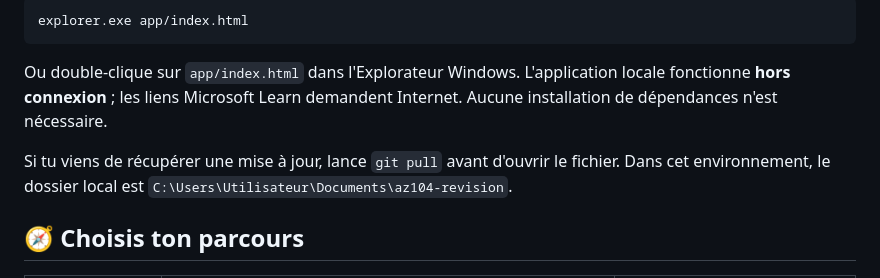
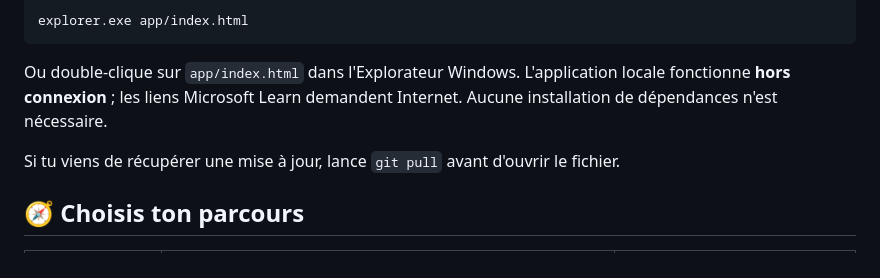
Before and after one commit to hajarmezouar/az104-revision, a Markdown page: README.md, the part around the change. Rendered like a GitHub page.

Commit message:
Remove personal local path from README

```diff
--- a/README.md
+++ b/README.md
@@ -16,7 +16,7 @@ explorer.exe app/index.html
 
 Ou double-clique sur `app/index.html` dans l'Explorateur Windows. L'application locale fonctionne **hors connexion** ; les liens Microsoft Learn demandent Internet. Aucune installation de dépendances n'est nécessaire.
 
-Si tu viens de récupérer une mise à jour, lance `git pull` avant d'ouvrir le fichier. Dans cet environnement, le dossier local est `C:\Users\Utilisateur\Documents\az104-revision`.
+Si tu viens de récupérer une mise à jour, lance `git pull` avant d'ouvrir le fichier.
 
 ## 🧭 Choisis ton parcours
 
```
